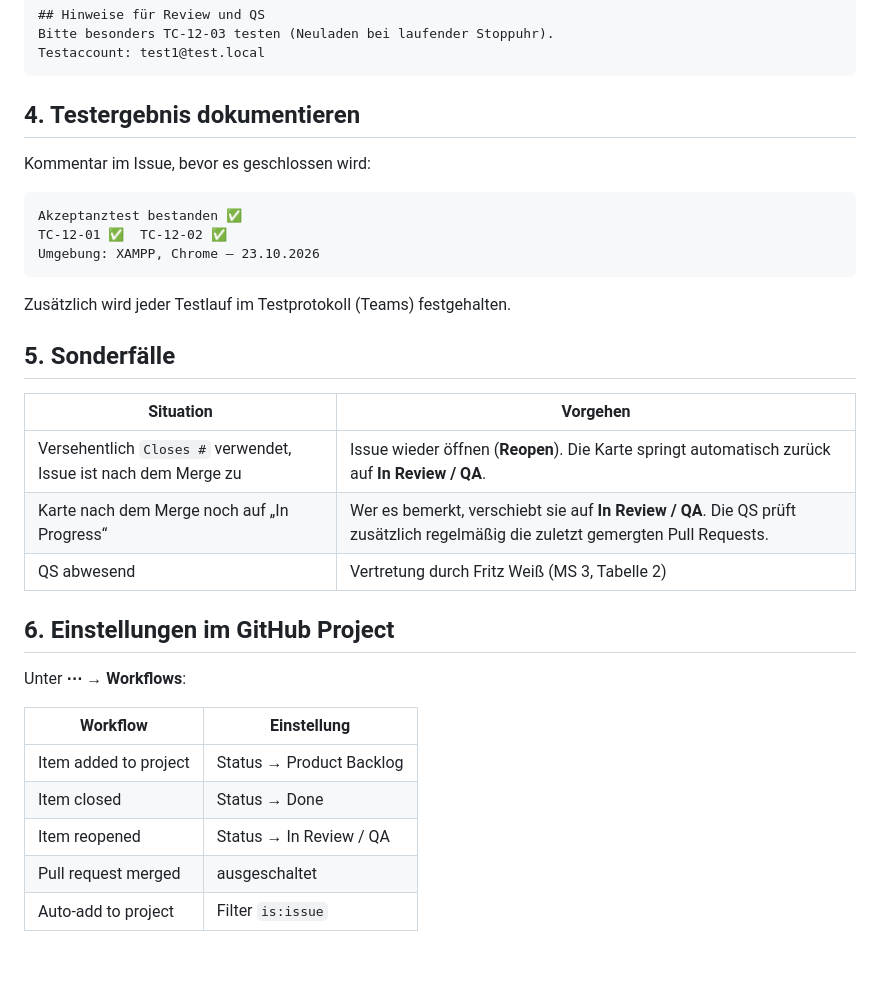
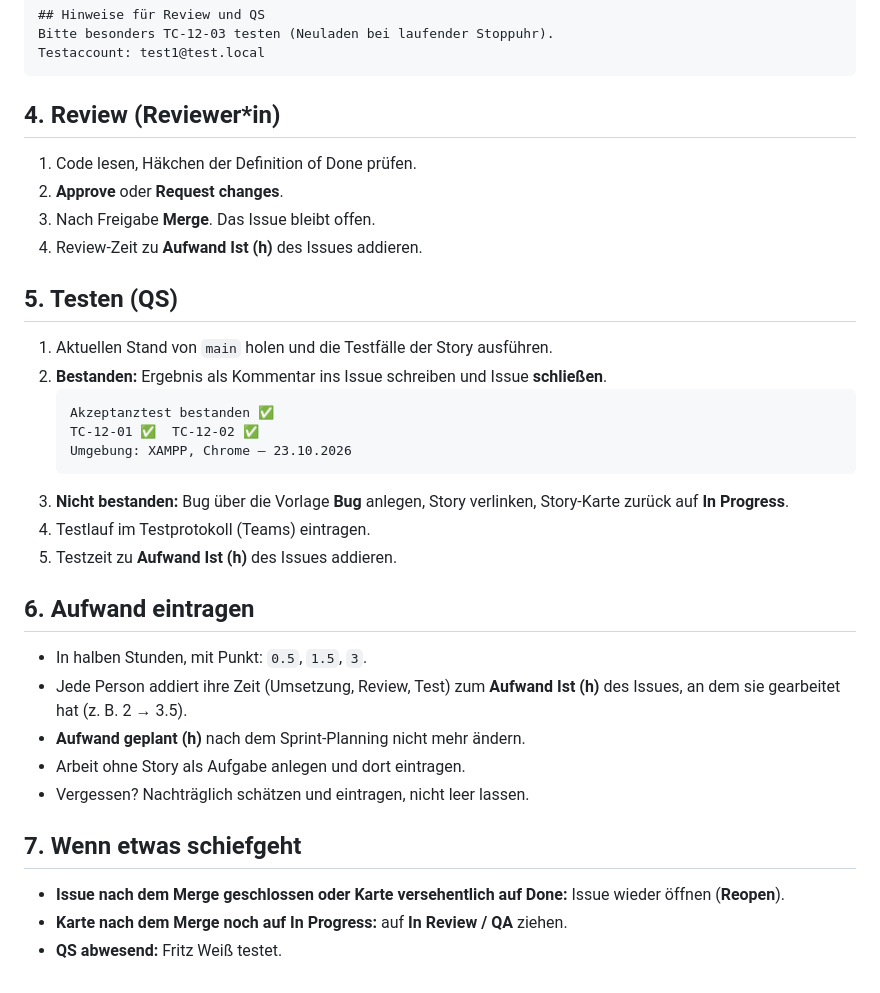
Before and after one commit to Fritz-IU/ISEF01-Lernzeit-Manager, a Markdown page: CONTRIBUTING.md, the part around one of its changes. Rendered like a GitHub page; blank space fills up the shorter version.

Commit message:
Nachbesserung Einrichtung Github Projects

````diff
--- a/CONTRIBUTING.md
+++ b/CONTRIBUTING.md
@@ -89,34 +43,32 @@ Bitte besonders TC-12-03 testen (Neuladen bei laufender Stoppuhr).
 Testaccount: test1@test.local
 ```
 
-## 4. Testergebnis dokumentieren
+## 4. Review (Reviewer*in)
+1. Code lesen, Häkchen der Definition of Done prüfen.
+2. **Approve** oder **Request changes**.
+3. Nach Freigabe **Merge**. Das Issue bleibt offen.
+4. Review-Zeit zu **Aufwand Ist (h)** des Issues addieren.
 
-Kommentar im Issue, bevor es geschlossen wird:
+## 5. Testen (QS)
+1. Aktuellen Stand von `main` holen und die Testfälle der Story ausführen.
+2. **Bestanden:** Ergebnis als Kommentar ins Issue schreiben und Issue **schließen**.
+   ```
+   Akzeptanztest bestanden ✅
+   TC-12-01 ✅  TC-12-02 ✅
+   Umgebung: XAMPP, Chrome – 23.10.2026
+   ```
+3. **Nicht bestanden:** Bug über die Vorlage **Bug** anlegen, Story verlinken, Story-Karte zurück auf **In Progress**.
+4. Testlauf im Testprotokoll (Teams) eintragen.
+5. Testzeit zu **Aufwand Ist (h)** des Issues addieren.
 
-```
-Akzeptanztest bestanden ✅
-TC-12-01 ✅  TC-12-02 ✅
-Umgebung: XAMPP, Chrome – 23.10.2026
-```
+## 6. Aufwand eintragen
+- In halben Stunden, mit Punkt: `0.5`, `1.5`, `3`.
+- Jede Person addiert ihre Zeit (Umsetzung, Review, Test) zum **Aufwand Ist (h)** des Issues, an dem sie gearbeitet hat (z. B. 2 → 3.5).
+- **Aufwand geplant (h)** nach dem Sprint-Planning nicht mehr ändern.
+- Arbeit ohne Story als Aufgabe anlegen und dort eintragen.
+- Vergessen? Nachträglich schätzen und eintragen, nicht leer lassen.
 
-Zusätzlich wird jeder Testlauf im Testprotokoll (Teams) festgehalten.
-
-## 5. Sonderfälle
-
-| Situation | Vorgehen |
-|---|---|
-| Versehentlich `Closes #` verwendet, Issue ist nach dem Merge zu | Issue wieder öffnen (**Reopen**). Die Karte springt automatisch zurück auf **In Review / QA**. |
-| Karte nach dem Merge noch auf „In Progress“ | Wer es bemerkt, verschiebt sie auf **In Review / QA**. Die QS prüft zusätzlich regelmäßig die zuletzt gemergten Pull Requests. |
-| QS abwesend | Vertretung durch Fritz Weiß (MS 3, Tabelle 2) |
-
-## 6. Einstellungen im GitHub Project
-
-Unter **⋯ → Workflows**:
-
-| Workflow | Einstellung |
-|---|---|
-| Item added to project | Status → Product Backlog |
-| Item closed | Status → Done |
-| Item reopened | Status → In Review / QA |
-| Pull request merged | ausgeschaltet |
-| Auto-add to project | Filter `is:issue` |
+## 7. Wenn etwas schiefgeht
+- **Issue nach dem Merge geschlossen oder Karte versehentlich auf Done:** Issue wieder öffnen (**Reopen**).
+- **Karte nach dem Merge noch auf In Progress:** auf **In Review / QA** ziehen.
+- **QS abwesend:** Fritz Weiß testet.
````
Also changed, not shown: other parts of CONTRIBUTING.md (+19 -65 lines), docs/github-project.md (added, +76 -0 lines).
